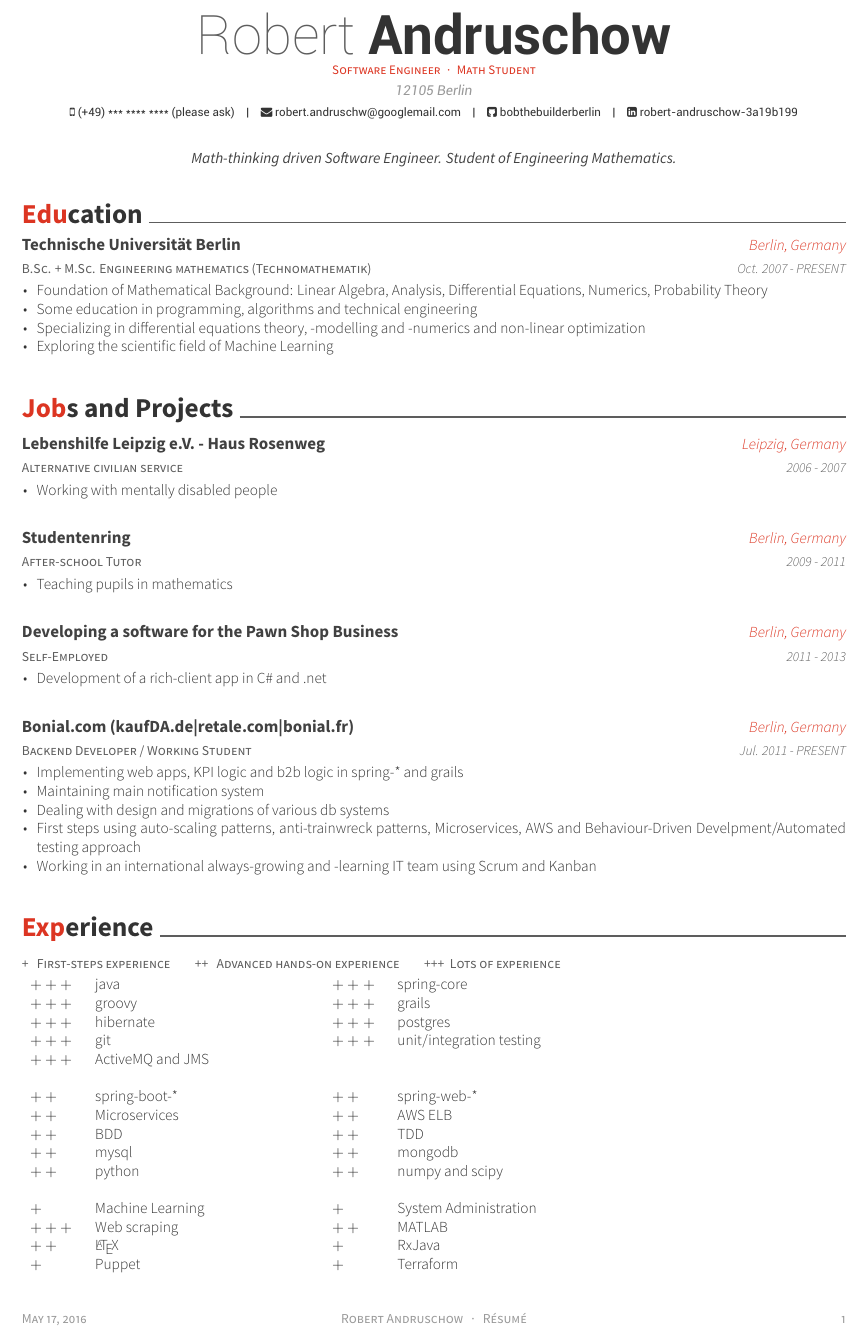
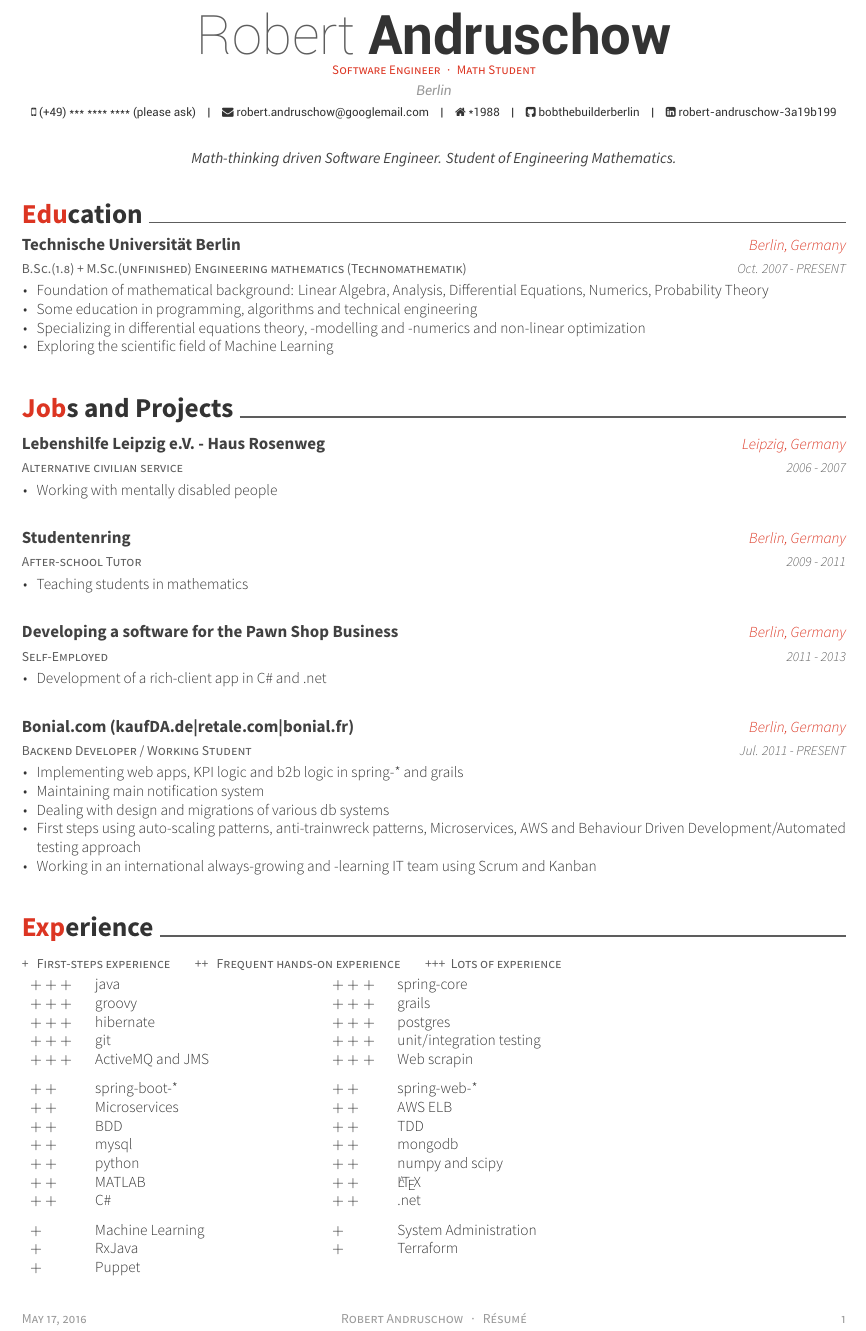
Before and after one commit to bobthebuilderberlin/about, a LaTeX CV (latex/CV/resume_cv.tex, which reads latex/CV/cv-sections/education.tex, latex/CV/cv-sections/experience.tex, latex/CV/cv-sections/jobs.tex): part of the page, cut so that both start at the same text. The pictures show the PDF file RobertAndruschowCV.pdf that the author committed with the source.

Commit message:
fixed small mistakes

```diff
--- a/latex/CV/cv-sections/education.tex
+++ b/latex/CV/cv-sections/education.tex
@@ -13,13 +13,13 @@
 %------------------------------------------------
 
 \cventry
-{B.Sc. + M.Sc. Engineering mathematics (Technomathematik)} % Degree
+{B.Sc.(1.8) + M.Sc.(unfinished) Engineering mathematics (Technomathematik)} % Degree
 {Technische Universität Berlin} % Institution
 {Berlin, Germany} % Location
 {Oct. 2007 - PRESENT} % Date(s)
 { % Description(s) bullet points
 \begin{cvitems}
-\item {Foundation of Mathematical Background: Linear Algebra, Analysis, Differential Equations, Numerics, Probability Theory}
+\item {Foundation of mathematical background: Linear Algebra, Analysis, Differential Equations, Numerics, Probability Theory}
 \item {Some education in programming, algorithms and technical engineering}
 \item {Specializing in differential equations theory, -modelling and -numerics and non-linear optimization}
 \item{Exploring the scientific field of Machine Learning}
--- a/latex/CV/cv-sections/experience.tex
+++ b/latex/CV/cv-sections/experience.tex
@@ -11,7 +11,7 @@
 \newcommand{\ppplus}{$+++$~~~~~}
 \begin{cventries}
 \cventry
-{+ ~ First-steps experience ~~~  ~~~ ++ ~ Advanced hands-on experience ~~~  ~~~ +++ ~Lots of experience \vspace{0.1em}} % Job title
+{+ ~ First-steps experience ~~~  ~~~ ++ ~ Frequent hands-on experience ~~~  ~~~ +++ ~Lots of experience \vspace{0.1em}} % Job title
 {} % Organization
 {} % Location
 {} % Date(s)
@@ -23,18 +23,17 @@
            \ppplus & groovy & \ppplus & grails  \\
            \ppplus & hibernate & \ppplus & postgres  \\
            \ppplus & git & \ppplus & unit/integration testing  \\
-		   \ppplus & ActiveMQ and JMS & & \\
-           & & & \\
+		   \ppplus & ActiveMQ and JMS & \ppplus & Web scrapin\vspace{0.7em}\\
            \pplus & spring-boot-* & \pplus & spring-web-*  \\
            \pplus & Microservices & \pplus & AWS ELB  \\
            \pplus & BDD &\pplus & TDD \\
            \pplus & mysql &\pplus & mongodb \\
            \pplus & python  & \pplus & numpy and scipy \\
-		   & & & \\
+		   \pplus & MATLAB & \pplus & \LaTeX \\
+		   \pplus & C\# & \pplus & .net \vspace{0.7em}   \\
            \plus & Machine Learning &\plus & System Administration \\
-           \ppplus & Web scraping & \pplus & MATLAB  \\
-           \pplus & \LaTeX & \plus & RxJava \\
-		   \plus & Puppet & \plus & Terraform
+           \plus & RxJava & \plus & Terraform\\
+		   \plus & Puppet
 \end{tabular}
 %\begin{table}[]
 %\caption{My caption}
--- a/latex/CV/cv-sections/jobs.tex
+++ b/latex/CV/cv-sections/jobs.tex
@@ -30,7 +30,7 @@
 {2009 - 2011} % Date(s)
 { % Description(s) bullet points
 \begin{cvitems}
-\item {Teaching pupils in mathematics}
+\item {Teaching students in mathematics}
 \end{cvitems}
 }
 
@@ -55,7 +55,7 @@
 \item {Implementing web apps, KPI logic and b2b logic in spring-* and grails}
 \item {Maintaining main notification system}
 \item {Dealing with design and migrations of various db systems}
-\item {First steps using auto-scaling patterns, anti-trainwreck patterns, Microservices, AWS and Behaviour-Driven Develpment/Automated testing approach}
+\item {First steps using auto-scaling patterns, anti-trainwreck patterns, Microservices, AWS and Behaviour Driven Development/Automated testing approach}
 \item {Working in an international always-growing and -learning IT team using Scrum and Kanban}
 \end{cvitems}
 }
--- a/latex/CV/resume_cv.tex
+++ b/latex/CV/resume_cv.tex
@@ -48,11 +48,11 @@
 %----------------------------------------------------------------------------------------
 
 \name{Robert}{Andruschow}
-\address{12105 Berlin}
+\address{Berlin}
 \mobile{(+49) *** **** **** (please ask)}
 
-\email{robert.andruschw@googlemail.com}
-%\homepage{www.posquit0.com}
+\email{robert.andruschow@googlemail.com}
+\homepage{*1988}
 \github{bobthebuilderberlin}
 \linkedin{robert-andruschow-3a19b199}
 %\skype{skypeid}
```
Also changed, not shown: RobertAndruschowCV.pdf.
